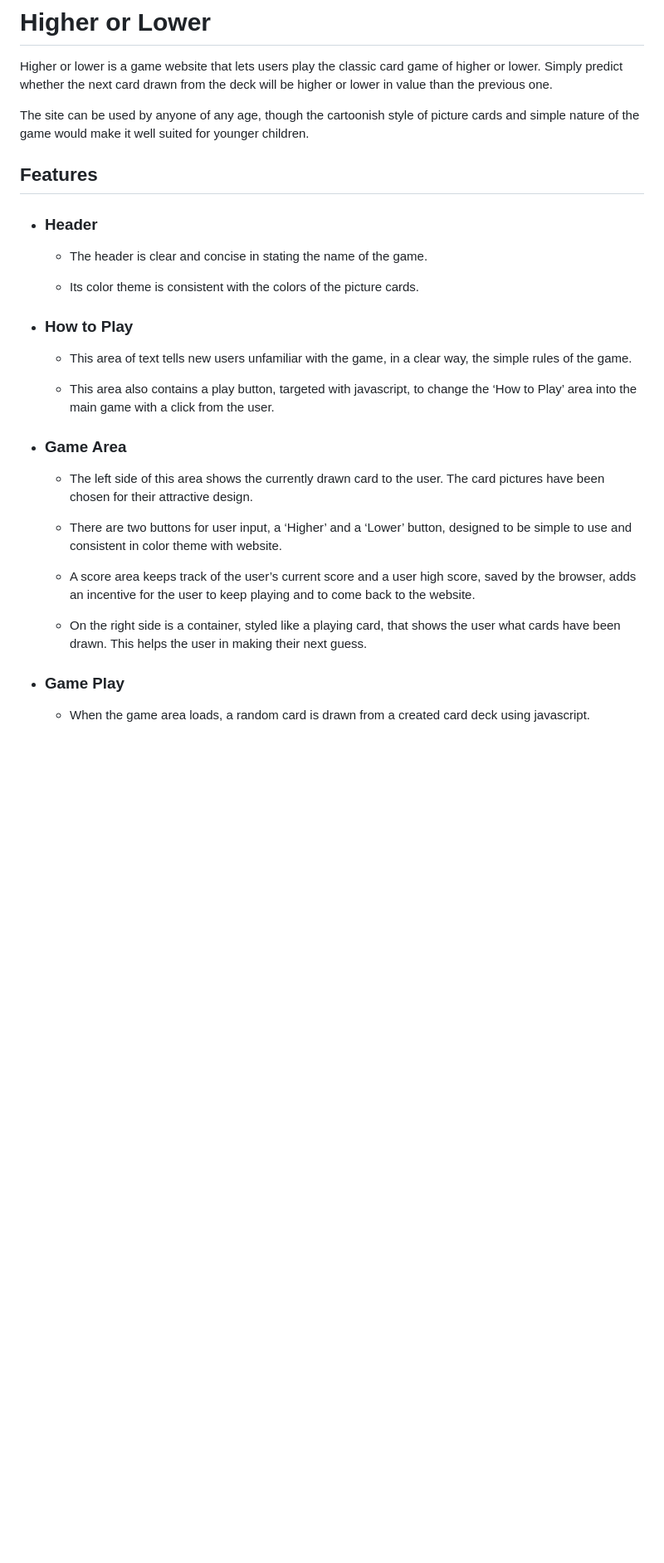
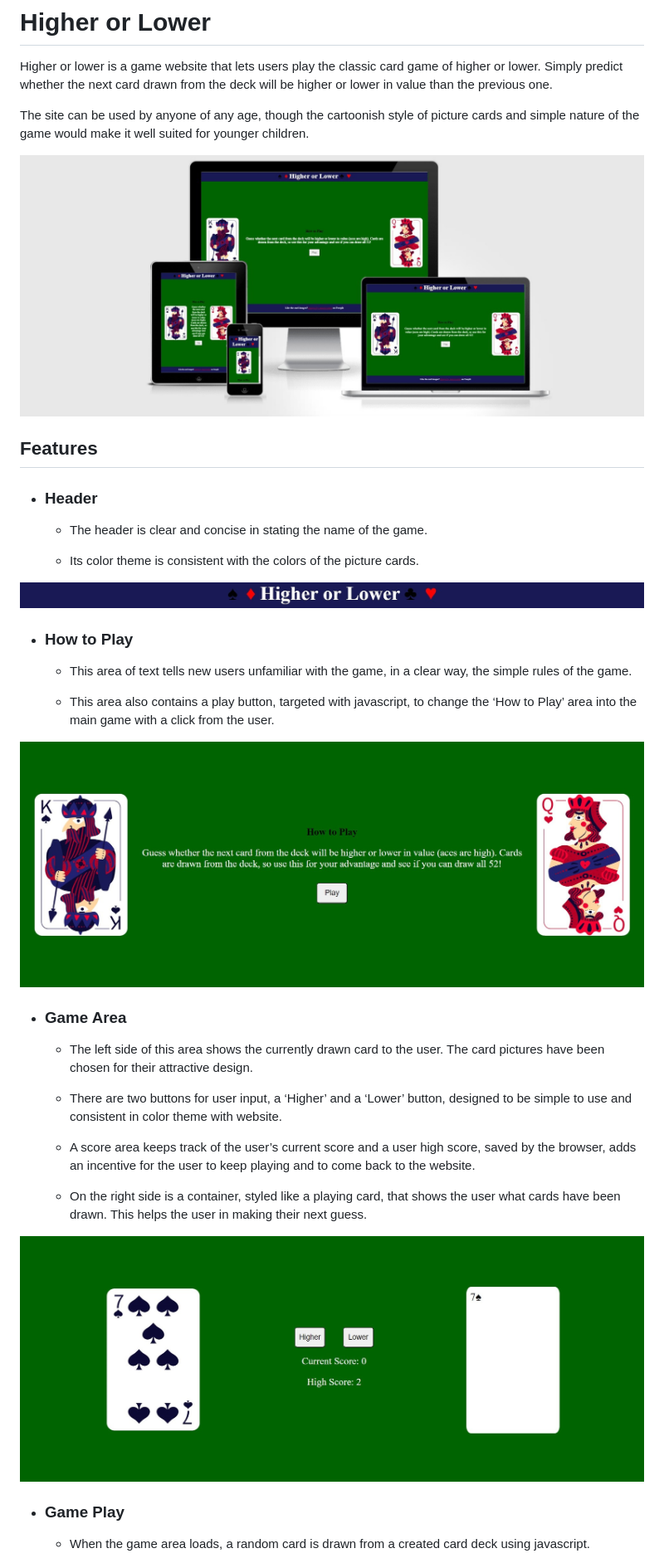
Before and after one commit to MWBark/Higher-or-Lower, a Markdown page: README.md, the part around the change printed below. Shown: that part at 83% size. Drawn GitHub-style; pictures changed too: assets/images/readme/game-area.jpg (added), assets/images/readme/header.jpg (added), assets/images/readme/how-to-play.jpg (added); blank space fills up the shorter version.

Commit message:
Add images and content to README.md

```diff
--- a/README.md
+++ b/README.md
@@ -3,6 +3,8 @@
 Higher or lower is a game website that lets users play the classic card game of higher or lower. Simply predict whether the next card drawn from the deck will be higher or lower in value than the previous one.
 
 The site can be used by anyone of any age, though the cartoonish style of picture cards and simple nature of the game would make it well suited for younger children.
+
+![Website shown on multiple devices](assets/images/readme/responsive.jpg)
 
 ## Features
 
@@ -11,10 +13,14 @@ The site can be used by anyone of any age, though the cartoonish style of pictur
 
   - Its color theme is consistent with the colors of the picture cards.
 
+![Header](assets/images/readme/header.jpg)
+
 - ### How to Play
   - This area of text tells new users unfamiliar with the game, in a clear way, the simple rules of the game.
 
   - This area also contains a play button, targeted with javascript, to change the ‘How to Play’ area into the main game with a click from the user.
+
+![How to play area](assets/images/readme/how-to-play.jpg)
 
 - ### Game Area
   - The left side of this area shows the currently drawn card to the user. The card pictures have been chosen for their attractive design.
@@ -24,6 +30,8 @@ The site can be used by anyone of any age, though the cartoonish style of pictur
   - A score area keeps track of the user’s current score and a user high score, saved by the browser, adds an incentive for the user to keep playing and to come back to the website.
 
   - On the right side is a container, styled like a playing card, that shows the user what cards have been drawn. This helps the user in making their next guess.
+
+![Game area](assets/images/readme/game-area.jpg)
 
 - ### Game Play
   - When the game area loads, a random card is drawn from a created card deck using javascript.
```
Also changed, not shown: other parts of README.md (+6 -0 lines), assets/images/readme/footer.jpg (added), assets/images/readme/lighthouse.jpg (added).
